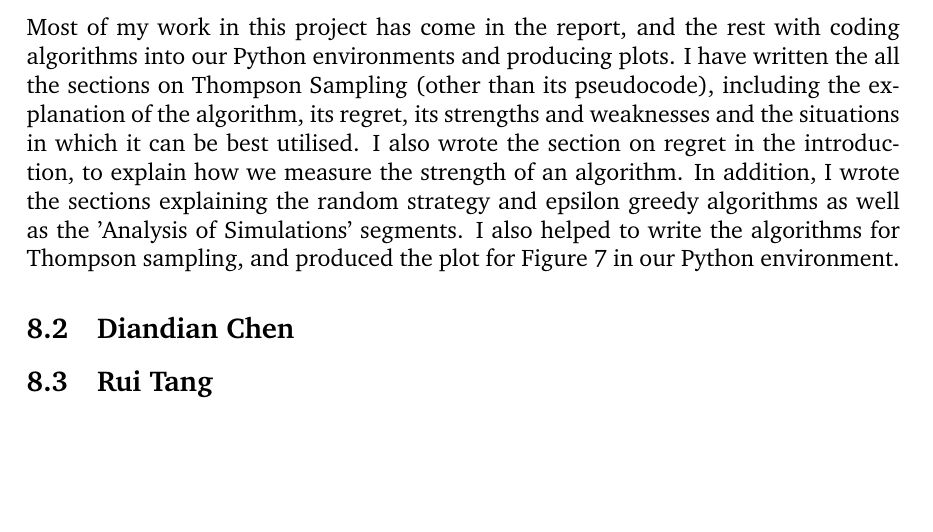
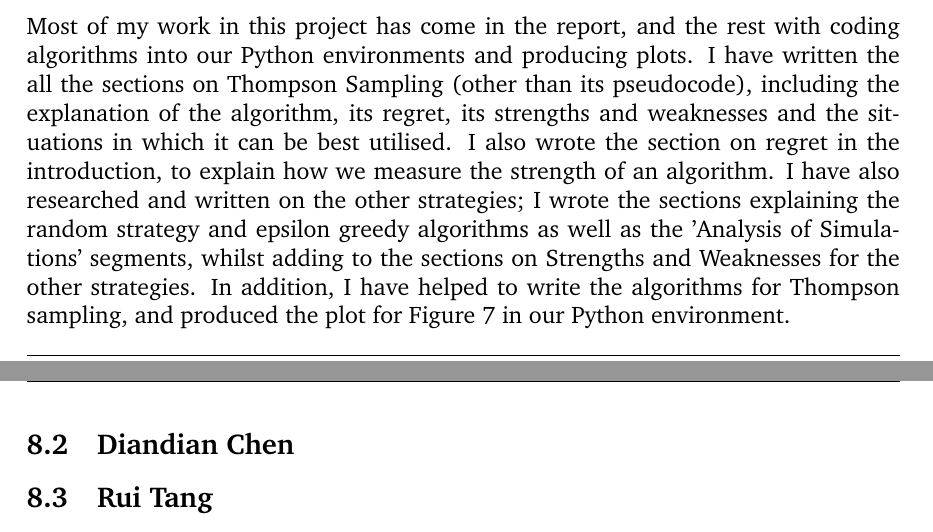
Before and after one commit to ShivamAmratlalPatel/M2RGroupProject, a LaTeX document (report/coursework.tex, which reads report/contributors.tex): part of page 19 of 23 before the commit and two parts of pages 19 and 20 of 23 after it, the two joined at a grey line, cut so that both start at the same text, the shorter picture padded with empty space. Compiled offline with pdfLaTeX.

Commit message:
Updates from Overleaf

```diff
--- a/report/contributors.tex
+++ b/report/contributors.tex
@@ -1,7 +1,7 @@
 \section{Contributors}\label{sec:contributors}
 
 \subsection{Adhavan Sashikumar}\label{subsec:adhavan-sashikumar}
-Most of my work in this project has come in the report, and the rest with coding algorithms into our Python environments and producing plots. I have written the all the sections on Thompson Sampling (other than its pseudocode), including the explanation of the algorithm, its regret, its strengths and weaknesses and the situations in which it can be best utilised. I also wrote the section on regret in the introduction, to explain how we measure the strength of an algorithm. In addition, I wrote the sections explaining the random strategy and epsilon greedy algorithms as well as the 'Analysis of Simulations' segments. I also helped to write the algorithms for Thompson sampling, and produced the plot for Figure 7 in our Python environment.
+Most of my work in this project has come in the report, and the rest with coding algorithms into our Python environments and producing plots. I have written the all the sections on Thompson Sampling (other than its pseudocode), including the explanation of the algorithm, its regret, its strengths and weaknesses and the situations in which it can be best utilised. I also wrote the section on regret in the introduction, to explain how we measure the strength of an algorithm. I have also researched and written on the other strategies; I wrote the sections explaining the random strategy and epsilon greedy algorithms as well as the 'Analysis of Simulations' segments, whilst adding to the sections on Strengths and Weaknesses for the other strategies. In addition, I have helped to write the algorithms for Thompson sampling, and produced the plot for Figure 7 in our Python environment.
 
 \subsection{Diandian Chen}\label{subsec:diandian-chen}
 
```
